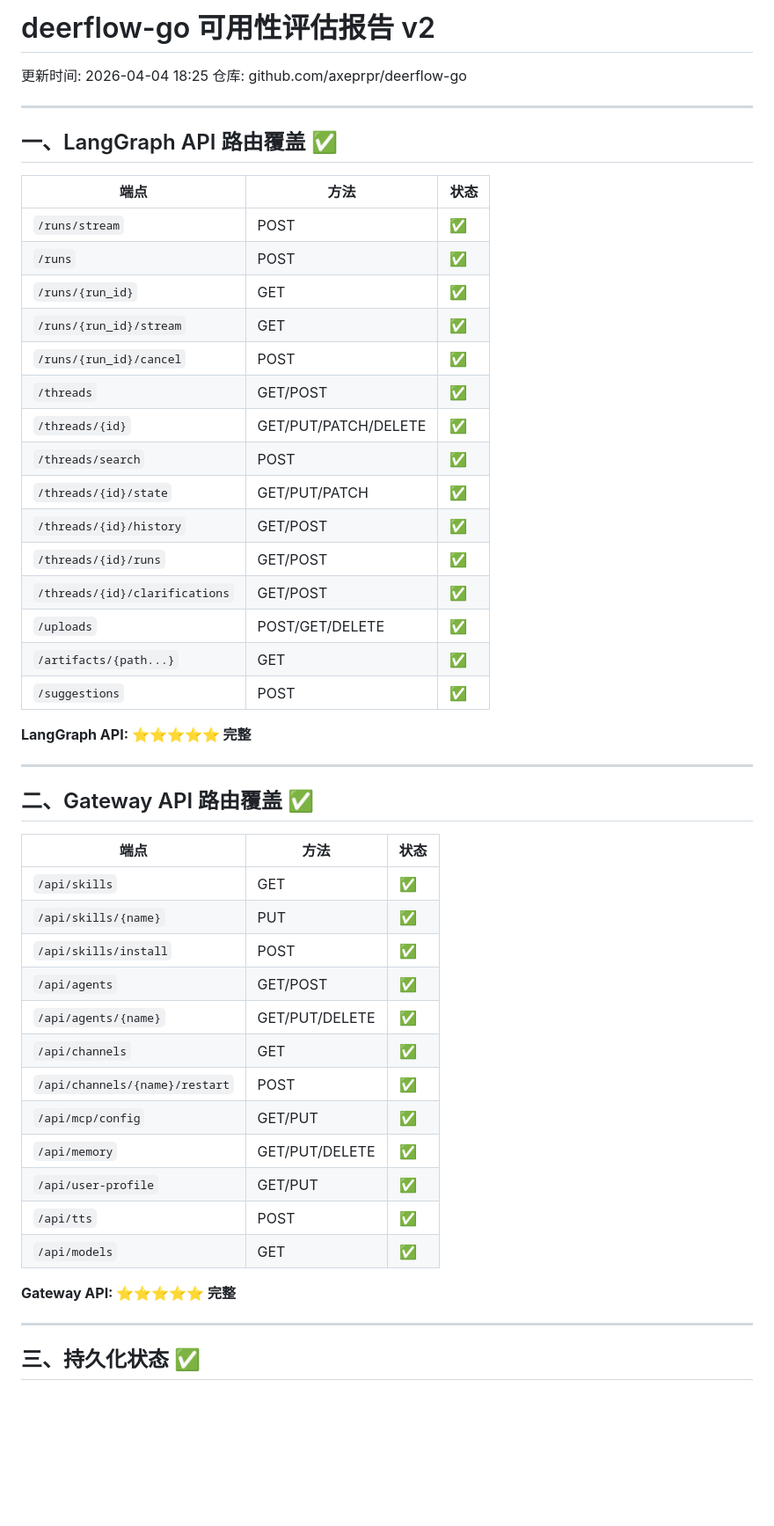
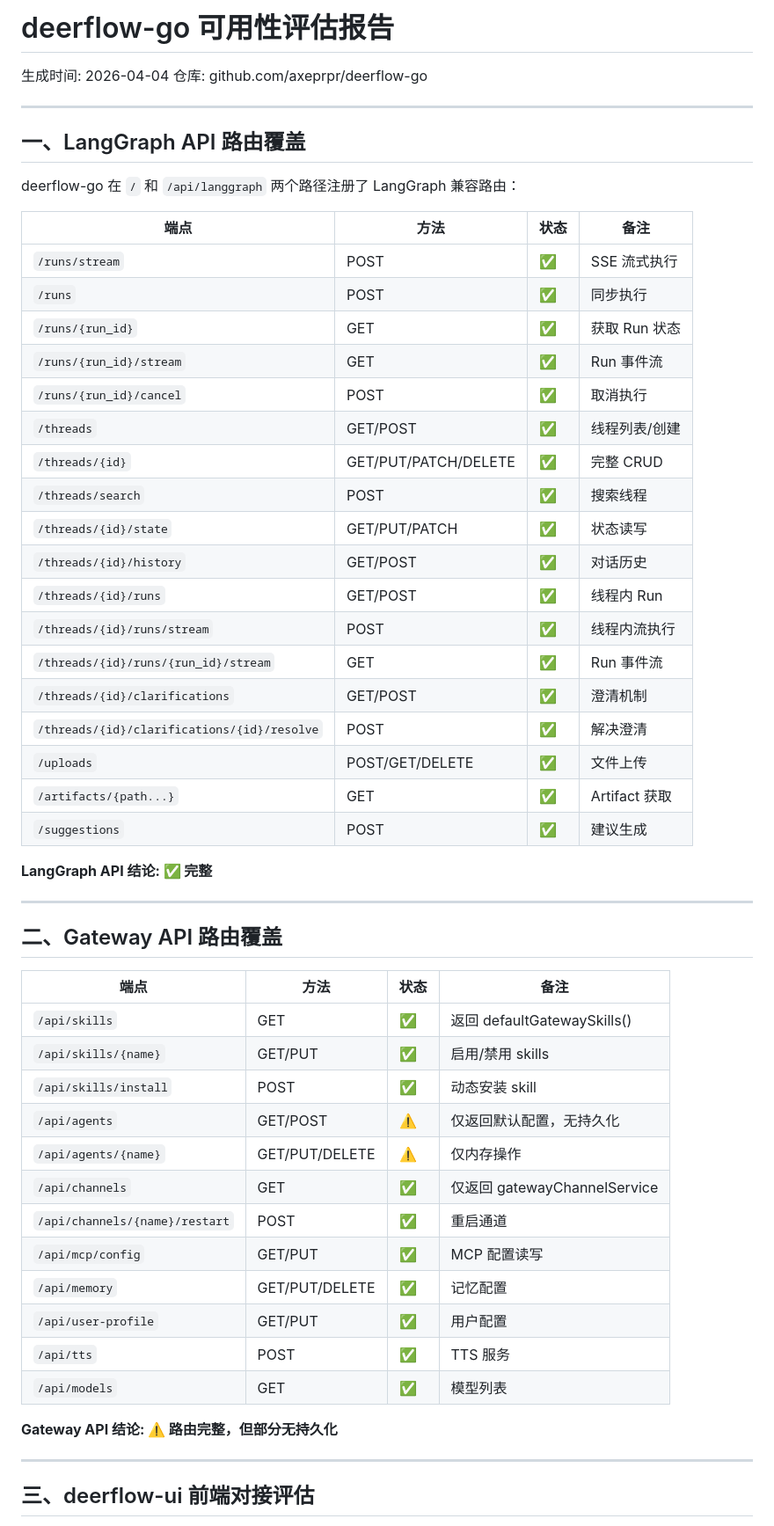
Before and after one commit to axeprpr/deerflow-go, a Markdown page: deerflow-go-readiness-report.md, the part around one of its changes. Shown at 88% size. Rendered like a GitHub page; blank space fills up the shorter version.

```diff
--- a/deerflow-go-readiness-report.md
+++ b/deerflow-go-readiness-report.md
@@ -1,53 +1,58 @@
-# deerflow-go 可用性评估报告 v2
-更新时间: 2026-04-04 18:25
+# deerflow-go 可用性评估报告
+生成时间: 2026-04-04
 仓库: github.com/axeprpr/deerflow-go
 
 ---
 
-## 一、LangGraph API 路由覆盖 ✅
+## 一、LangGraph API 路由覆盖
 
-| 端点 | 方法 | 状态 |
-|------|------|------|
-| `/runs/stream` | POST | ✅ |
-| `/runs` | POST | ✅ |
-| `/runs/{run_id}` | GET | ✅ |
-| `/runs/{run_id}/stream` | GET | ✅ |
-| `/runs/{run_id}/cancel` | POST | ✅ |
-| `/threads` | GET/POST | ✅ |
-| `/threads/{id}` | GET/PUT/PATCH/DELETE | ✅ |
-| `/threads/search` | POST | ✅ |
-| `/threads/{id}/state` | GET/PUT/PATCH | ✅ |
-| `/threads/{id}/history` | GET/POST | ✅ |
-| `/threads/{id}/runs` | GET/POST | ✅ |
-| `/threads/{id}/clarifications` | GET/POST | ✅ |
-| `/uploads` | POST/GET/DELETE | ✅ |
-| `/artifacts/{path...}` | GET | ✅ |
-| `/suggestions` | POST | ✅ |
+deerflow-go 在 `/` 和 `/api/langgraph` 两个路径注册了 LangGraph 兼容路由：
 
-**LangGraph API: ⭐⭐⭐⭐⭐ 完整**
+| 端点 | 方法 | 状态 | 备注 |
+|------|------|------|------|
+| `/runs/stream` | POST | ✅ | SSE 流式执行 |
+| `/runs` | POST | ✅ | 同步执行 |
+| `/runs/{run_id}` | GET | ✅ | 获取 Run 状态 |
+| `/runs/{run_id}/stream` | GET | ✅ | Run 事件流 |
+| `/runs/{run_id}/cancel` | POST | ✅ | 取消执行 |
+| `/threads` | GET/POST | ✅ | 线程列表/创建 |
+| `/threads/{id}` | GET/PUT/PATCH/DELETE | ✅ | 完整 CRUD |
+| `/threads/search` | POST | ✅ | 搜索线程 |
+| `/threads/{id}/state` | GET/PUT/PATCH | ✅ | 状态读写 |
+| `/threads/{id}/history` | GET/POST | ✅ | 对话历史 |
+| `/threads/{id}/runs` | GET/POST | ✅ | 线程内 Run |
+| `/threads/{id}/runs/stream` | POST | ✅ | 线程内流执行 |
+| `/threads/{id}/runs/{run_id}/stream` | GET | ✅ | Run 事件流 |
+| `/threads/{id}/clarifications` | GET/POST | ✅ | 澄清机制 |
+| `/threads/{id}/clarifications/{id}/resolve` | POST | ✅ | 解决澄清 |
+| `/uploads` | POST/GET/DELETE | ✅ | 文件上传 |
+| `/artifacts/{path...}` | GET | ✅ | Artifact 获取 |
+| `/suggestions` | POST | ✅ | 建议生成 |
+
+**LangGraph API 结论: ✅ 完整**
 
 ---
 
-## 二、Gateway API 路由覆盖 ✅
+## 二、Gateway API 路由覆盖
 
-| 端点 | 方法 | 状态 |
-|------|------|------|
-| `/api/skills` | GET | ✅ |
-| `/api/skills/{name}` | PUT | ✅ |
-| `/api/skills/install` | POST | ✅ |
-| `/api/agents` | GET/POST | ✅ |
-| `/api/agents/{name}` | GET/PUT/DELETE | ✅ |
-| `/api/channels` | GET | ✅ |
-| `/api/channels/{name}/restart` | POST | ✅ |
-| `/api/mcp/config` | GET/PUT | ✅ |
-| `/api/memory` | GET/PUT/DELETE | ✅ |
-| `/api/user-profile` | GET/PUT | ✅ |
-| `/api/tts` | POST | ✅ |
-| `/api/models` | GET | ✅ |
+| 端点 | 方法 | 状态 | 备注 |
+|------|------|------|------|
+| `/api/skills` | GET | ✅ | 返回 defaultGatewaySkills() |
+| `/api/skills/{name}` | GET/PUT | ✅ | 启用/禁用 skills |
+| `/api/skills/install` | POST | ✅ | 动态安装 skill |
+| `/api/agents` | GET/POST | ⚠️ | 仅返回默认配置，无持久化 |
+| `/api/agents/{name}` | GET/PUT/DELETE | ⚠️ | 仅内存操作 |
+| `/api/channels` | GET | ✅ | 仅返回 gatewayChannelService |
+| `/api/channels/{name}/restart` | POST | ✅ | 重启通道 |
+| `/api/mcp/config` | GET/PUT | ✅ | MCP 配置读写 |
+| `/api/memory` | GET/PUT/DELETE | ✅ | 记忆配置 |
+| `/api/user-profile` | GET/PUT | ✅ | 用户配置 |
+| `/api/tts` | POST | ✅ | TTS 服务 |
+| `/api/models` | GET | ✅ | 模型列表 |
 
-**Gateway API: ⭐⭐⭐⭐⭐ 完整**
+**Gateway API 结论: ⚠️ 路由完整，但部分无持久化**
 
 ---
 
-## 三、持久化状态 ✅
+## 三、deerflow-ui 前端对接评估
 
```
Also changed, not shown: other parts of deerflow-go-readiness-report.md (+90 -121 lines).
